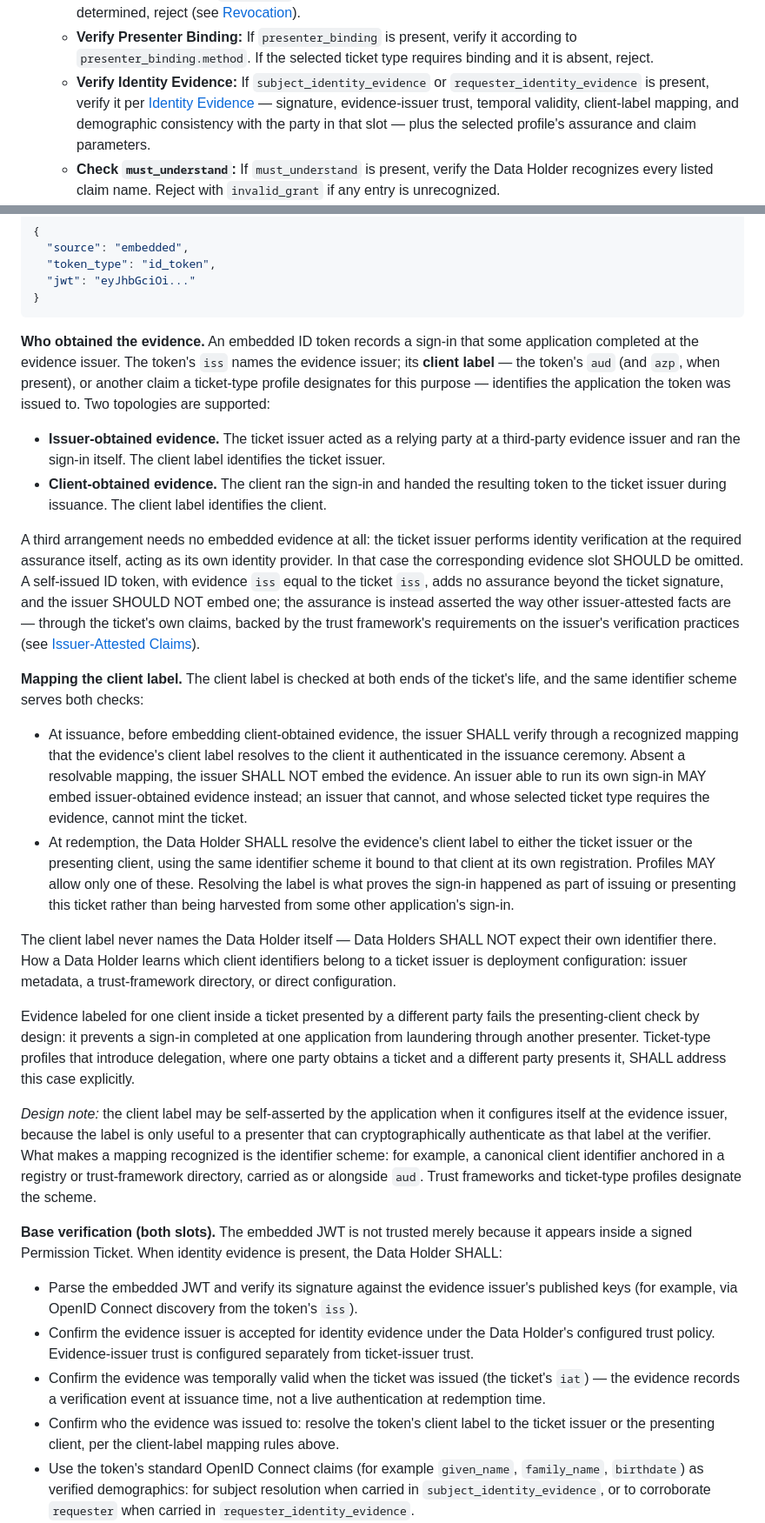
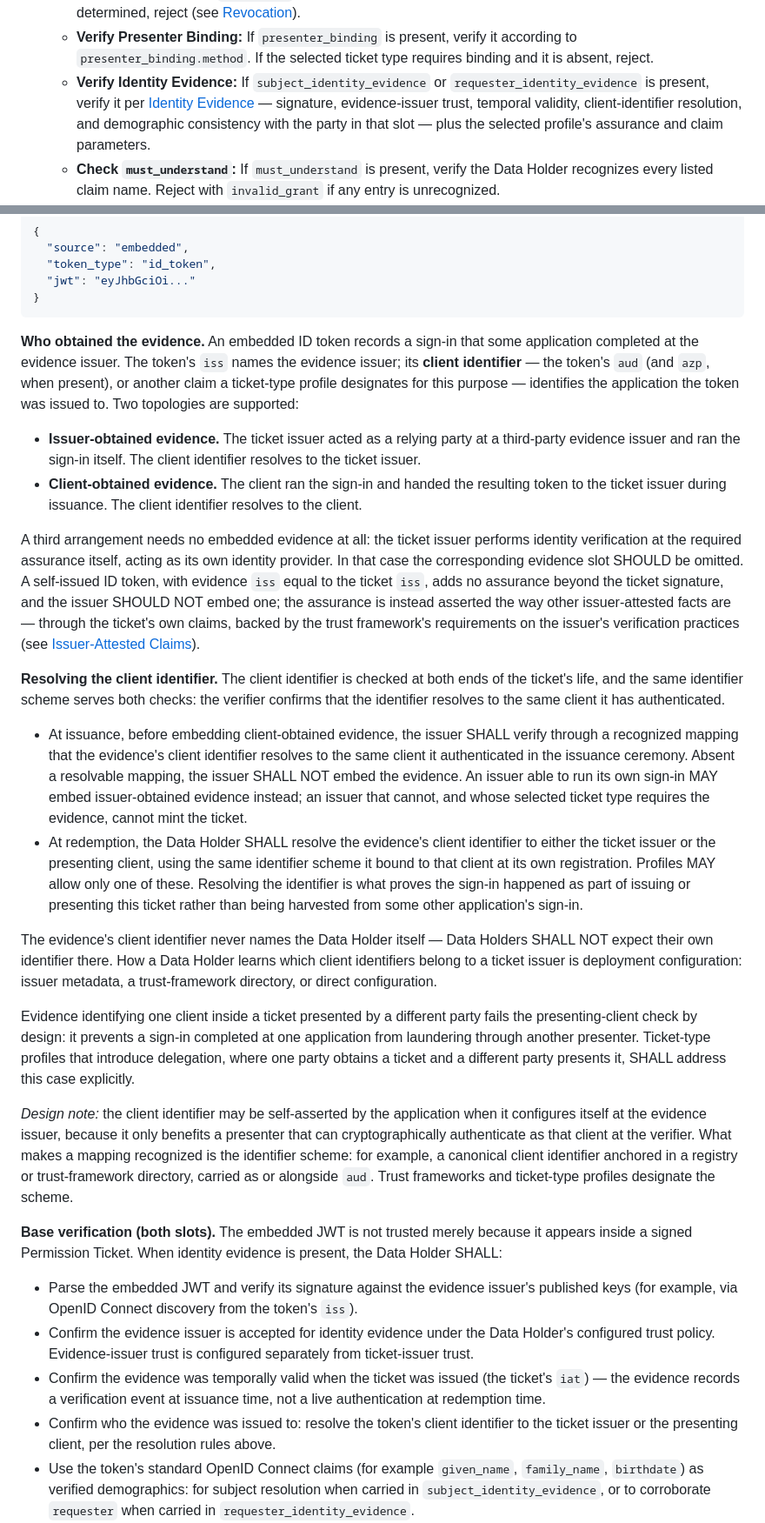
Before and after one commit to jmandel/smart-permission-tickets-wip, a Markdown page: input/pagecontent/index.md, 2 parts joined by grey strips. Shown at 87% size. GitHub-like rendering.

Commit message:
Identity evidence: client identifier, not label
The check is that the evidence's client identifier resolves to the same
client the verifier authenticated; rename throughout.

Co-Authored-By: Claude Fable 5 <noreply@anthropic.com>

````diff
--- a/input/pagecontent/index.md
+++ b/input/pagecontent/index.md
@@ -261,7 +261,7 @@ The Data Holder SHALL validate in two layers:
     *   **Verify Envelope:** Confirm `exp` has not passed and `aud` matches this Data Holder (see [Ticket Audience](#ticket-audience-aud-and-effective-eligible-data-holder-set)).
     *   **Check Revocation:** If `revocation` is present, check the ticket's revocation status; if status cannot be determined, reject (see [Revocation](#revocation)).
     *   **Verify Presenter Binding:** If `presenter_binding` is present, verify it according to `presenter_binding.method`. If the selected ticket type requires binding and it is absent, reject.
-    *   **Verify Identity Evidence:** If `subject_identity_evidence` or `requester_identity_evidence` is present, verify it per [Identity Evidence](#identity-evidence) — signature, evidence-issuer trust, temporal validity, client-label mapping, and demographic consistency with the party in that slot — plus the selected profile's assurance and claim parameters.
+    *   **Verify Identity Evidence:** If `subject_identity_evidence` or `requester_identity_evidence` is present, verify it per [Identity Evidence](#identity-evidence) — signature, evidence-issuer trust, temporal validity, client-identifier resolution, and demographic consistency with the party in that slot — plus the selected profile's assurance and claim parameters.
     *   **Check `must_understand`:** If `must_understand` is present, verify the Data Holder recognizes every listed claim name. Reject with `invalid_grant` if any entry is unrecognized.
     *   **Process Kernel Fields:** Every kernel field present in the ticket is must-understand. Constraint fields SHALL be enforced or the ticket rejected; policy-selection fields SHALL be understood well enough to apply the selected ticket type and local policy. See [Must-Understand Semantics](#must-understand-semantics).
     *   **Verify Required Claims:** Confirm every claim the selected ticket type requires is present and well-formed (for example, required context fields, or UC2's authority coding); reject with `invalid_grant` if missing.
@@ -297,30 +297,30 @@ The base evidence shape is an embedded OpenID Connect ID token:
 }
 ```
 
-**Who obtained the evidence.** An embedded ID token records a sign-in that some application completed at the evidence issuer. The token's `iss` names the evidence issuer; its **client label** — the token's `aud` (and `azp`, when present), or another claim a ticket-type profile designates for this purpose — identifies the application the token was issued to. Two topologies are supported:
+**Who obtained the evidence.** An embedded ID token records a sign-in that some application completed at the evidence issuer. The token's `iss` names the evidence issuer; its **client identifier** — the token's `aud` (and `azp`, when present), or another claim a ticket-type profile designates for this purpose — identifies the application the token was issued to. Two topologies are supported:
 
-* **Issuer-obtained evidence.** The ticket issuer acted as a relying party at a third-party evidence issuer and ran the sign-in itself. The client label identifies the ticket issuer.
-* **Client-obtained evidence.** The client ran the sign-in and handed the resulting token to the ticket issuer during issuance. The client label identifies the client.
+* **Issuer-obtained evidence.** The ticket issuer acted as a relying party at a third-party evidence issuer and ran the sign-in itself. The client identifier resolves to the ticket issuer.
+* **Client-obtained evidence.** The client ran the sign-in and handed the resulting token to the ticket issuer during issuance. The client identifier resolves to the client.
 
 A third arrangement needs no embedded evidence at all: the ticket issuer performs identity verification at the required assurance itself, acting as its own identity provider. In that case the corresponding evidence slot SHOULD be omitted. A self-issued ID token, with evidence `iss` equal to the ticket `iss`, adds no assurance beyond the ticket signature, and the issuer SHOULD NOT embed one; the assurance is instead asserted the way other issuer-attested facts are — through the ticket's own claims, backed by the trust framework's requirements on the issuer's verification practices (see [Issuer-Attested Claims](#issuer-attested-claims)).
 
-**Mapping the client label.** The client label is checked at both ends of the ticket's life, and the same identifier scheme serves both checks:
+**Resolving the client identifier.** The client identifier is checked at both ends of the ticket's life, and the same identifier scheme serves both checks: the verifier confirms that the identifier resolves to the same client it has authenticated.
 
-* At issuance, before embedding client-obtained evidence, the issuer SHALL verify through a recognized mapping that the evidence's client label resolves to the client it authenticated in the issuance ceremony. Absent a resolvable mapping, the issuer SHALL NOT embed the evidence. An issuer able to run its own sign-in MAY embed issuer-obtained evidence instead; an issuer that cannot, and whose selected ticket type requires the evidence, cannot mint the ticket.
-* At redemption, the Data Holder SHALL resolve the evidence's client label to either the ticket issuer or the presenting client, using the same identifier scheme it bound to that client at its own registration. Profiles MAY allow only one of these. Resolving the label is what proves the sign-in happened as part of issuing or presenting this ticket rather than being harvested from some other application's sign-in.
+* At issuance, before embedding client-obtained evidence, the issuer SHALL verify through a recognized mapping that the evidence's client identifier resolves to the same client it authenticated in the issuance ceremony. Absent a resolvable mapping, the issuer SHALL NOT embed the evidence. An issuer able to run its own sign-in MAY embed issuer-obtained evidence instead; an issuer that cannot, and whose selected ticket type requires the evidence, cannot mint the ticket.
+* At redemption, the Data Holder SHALL resolve the evidence's client identifier to either the ticket issuer or the presenting client, using the same identifier scheme it bound to that client at its own registration. Profiles MAY allow only one of these. Resolving the identifier is what proves the sign-in happened as part of issuing or presenting this ticket rather than being harvested from some other application's sign-in.
 
-The client label never names the Data Holder itself — Data Holders SHALL NOT expect their own identifier there. How a Data Holder learns which client identifiers belong to a ticket issuer is deployment configuration: issuer metadata, a trust-framework directory, or direct configuration.
+The evidence's client identifier never names the Data Holder itself — Data Holders SHALL NOT expect their own identifier there. How a Data Holder learns which client identifiers belong to a ticket issuer is deployment configuration: issuer metadata, a trust-framework directory, or direct configuration.
 
-Evidence labeled for one client inside a ticket presented by a different party fails the presenting-client check by design: it prevents a sign-in completed at one application from laundering through another presenter. Ticket-type profiles that introduce delegation, where one party obtains a ticket and a different party presents it, SHALL address this case explicitly.
+Evidence identifying one client inside a ticket presented by a different party fails the presenting-client check by design: it prevents a sign-in completed at one application from laundering through another presenter. Ticket-type profiles that introduce delegation, where one party obtains a ticket and a different party presents it, SHALL address this case explicitly.
 
-*Design note:* the client label may be self-asserted by the application when it configures itself at the evidence issuer, because the label is only useful to a presenter that can cryptographically authenticate as that label at the verifier. What makes a mapping recognized is the identifier scheme: for example, a canonical client identifier anchored in a registry or trust-framework directory, carried as or alongside `aud`. Trust frameworks and ticket-type profiles designate the scheme.
+*Design note:* the client identifier may be self-asserted by the application when it configures itself at the evidence issuer, because it only benefits a presenter that can cryptographically authenticate as that client at the verifier. What makes a mapping recognized is the identifier scheme: for example, a canonical client identifier anchored in a registry or trust-framework directory, carried as or alongside `aud`. Trust frameworks and ticket-type profiles designate the scheme.
 
 **Base verification (both slots).** The embedded JWT is not trusted merely because it appears inside a signed Permission Ticket. When identity evidence is present, the Data Holder SHALL:
 
 * Parse the embedded JWT and verify its signature against the evidence issuer's published keys (for example, via OpenID Connect discovery from the token's `iss`).
 * Confirm the evidence issuer is accepted for identity evidence under the Data Holder's configured trust policy. Evidence-issuer trust is configured separately from ticket-issuer trust.
 * Confirm the evidence was temporally valid when the ticket was issued (the ticket's `iat`) — the evidence records a verification event at issuance time, not a live authentication at redemption time.
-* Confirm who the evidence was issued to: resolve the token's client label to the ticket issuer or the presenting client, per the client-label mapping rules above.
+* Confirm who the evidence was issued to: resolve the token's client identifier to the ticket issuer or the presenting client, per the resolution rules above.
 * Use the token's standard OpenID Connect claims (for example `given_name`, `family_name`, `birthdate`) as verified demographics: for subject resolution when carried in `subject_identity_evidence`, or to corroborate `requester` when carried in `requester_identity_evidence`.
 * Confirm the evidence describes the party in its slot: verified demographics in `subject_identity_evidence` SHALL be consistent with `subject.patient`, and in `requester_identity_evidence` with `requester`. The two slots share one verification pipeline, so this check is what stops evidence for one party from vouching for the other.
 
````
Also changed, not shown: other parts of input/pagecontent/index.md (+2 -2 lines).
